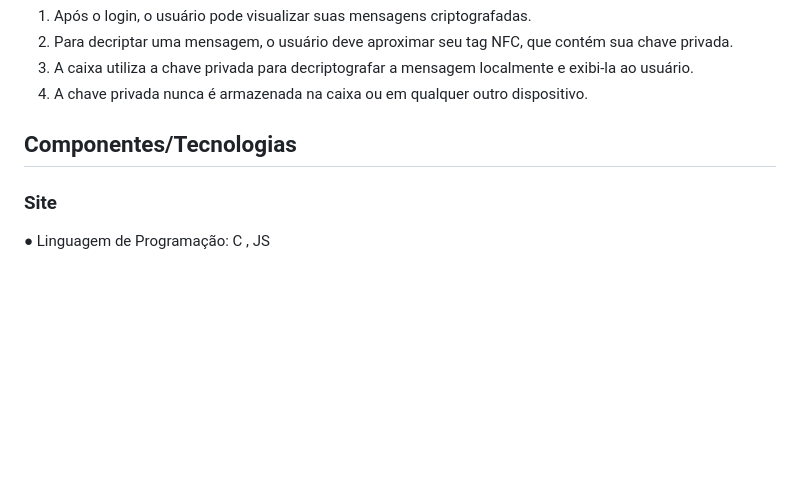
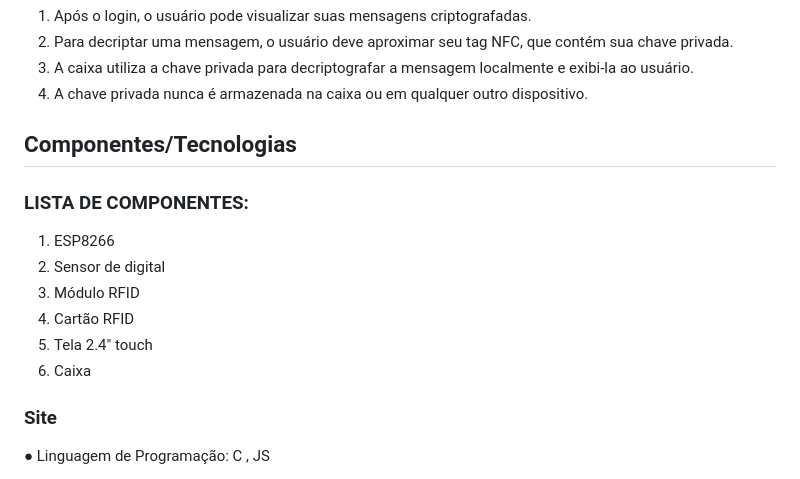
Before and after one commit to Ryuu89/UnlocKey, a Markdown page: README.md, the part around the change. Rendered like a GitHub page; blank space fills up the shorter version.

```diff
--- a/README.md
+++ b/README.md
@@ -90,6 +90,14 @@ dispositivo.
 
 ## Componentes/Tecnologias
 
+### LISTA DE COMPONENTES:
+1. ESP8266
+2. Sensor de digital
+3. Módulo RFID
+4. Cartão RFID
+5. Tela 2.4" touch
+6. Caixa
+
 ### Site
 
 ● Linguagem de Programação: C , JS
```
